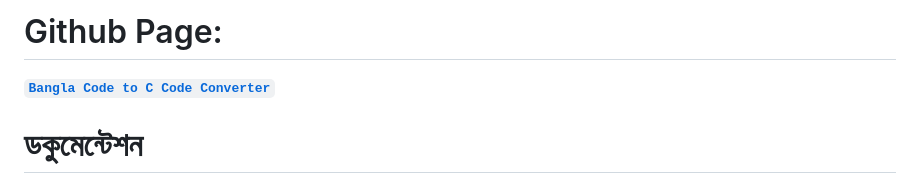
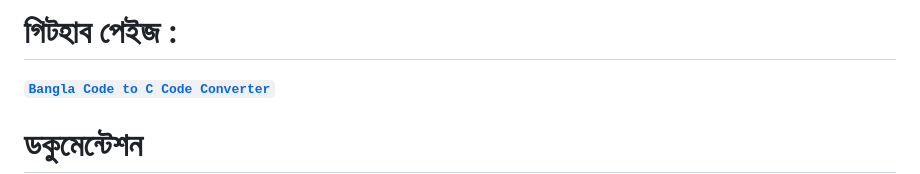
Before and after one commit to anisurrahmanlikhon/Bangla-to-C-Code, a Markdown page: README.md, the part around the change. Drawn GitHub-style.

````diff
--- a/README.md
+++ b/README.md
@@ -1,4 +1,4 @@
-# Github Page:
+# গিটহাব পেইজ :
 [<b>```Bangla Code to C Code Converter```</b>](https://anisurrahmanlikhon.github.io/Bangla-Code-to-C-Converter/)
 # ডকুমেন্টেশন
 
````
